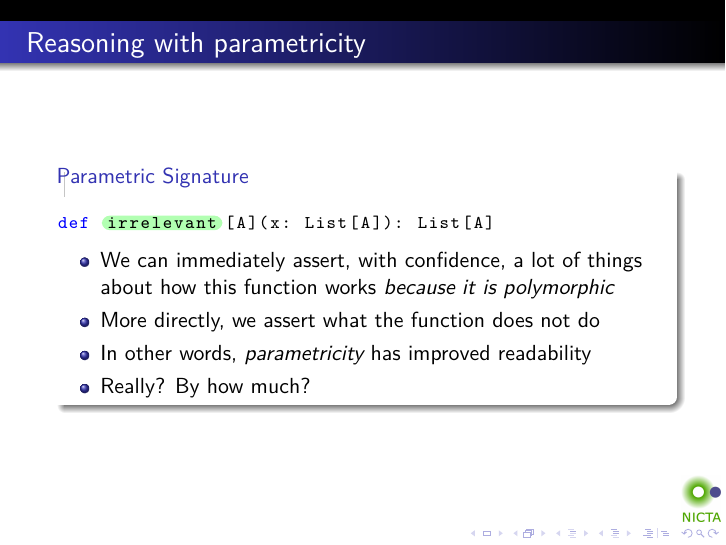
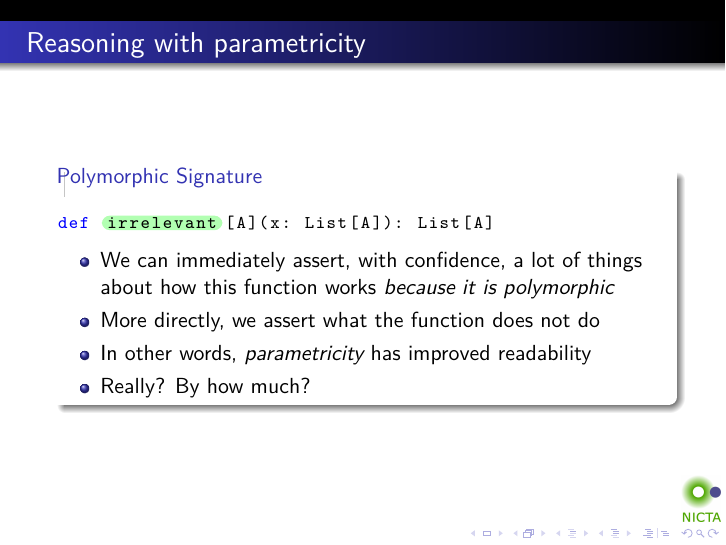
Before and after one commit to tonymorris/parametricity, LaTeX slides (parametricity.tex, which reads reasoning-with-parametricity.tex): page 20 of 68. Compiled offline with pdfLaTeX.

Commit message:
polymorphic not parametric

```diff
--- a/reasoning-with-parametricity.tex
+++ b/reasoning-with-parametricity.tex
@@ -23,7 +23,7 @@
 
 \begin{frame}[fragile]
 \frametitle{Reasoning with parametricity}
-\begin{block}{Parametric Signature}
+\begin{block}{Polymorphic Signature}
 \begin{lstlisting}[style=scala]
 def `irrelevant`[A](x: List[A]): List[A]
 \end{lstlisting}
```
